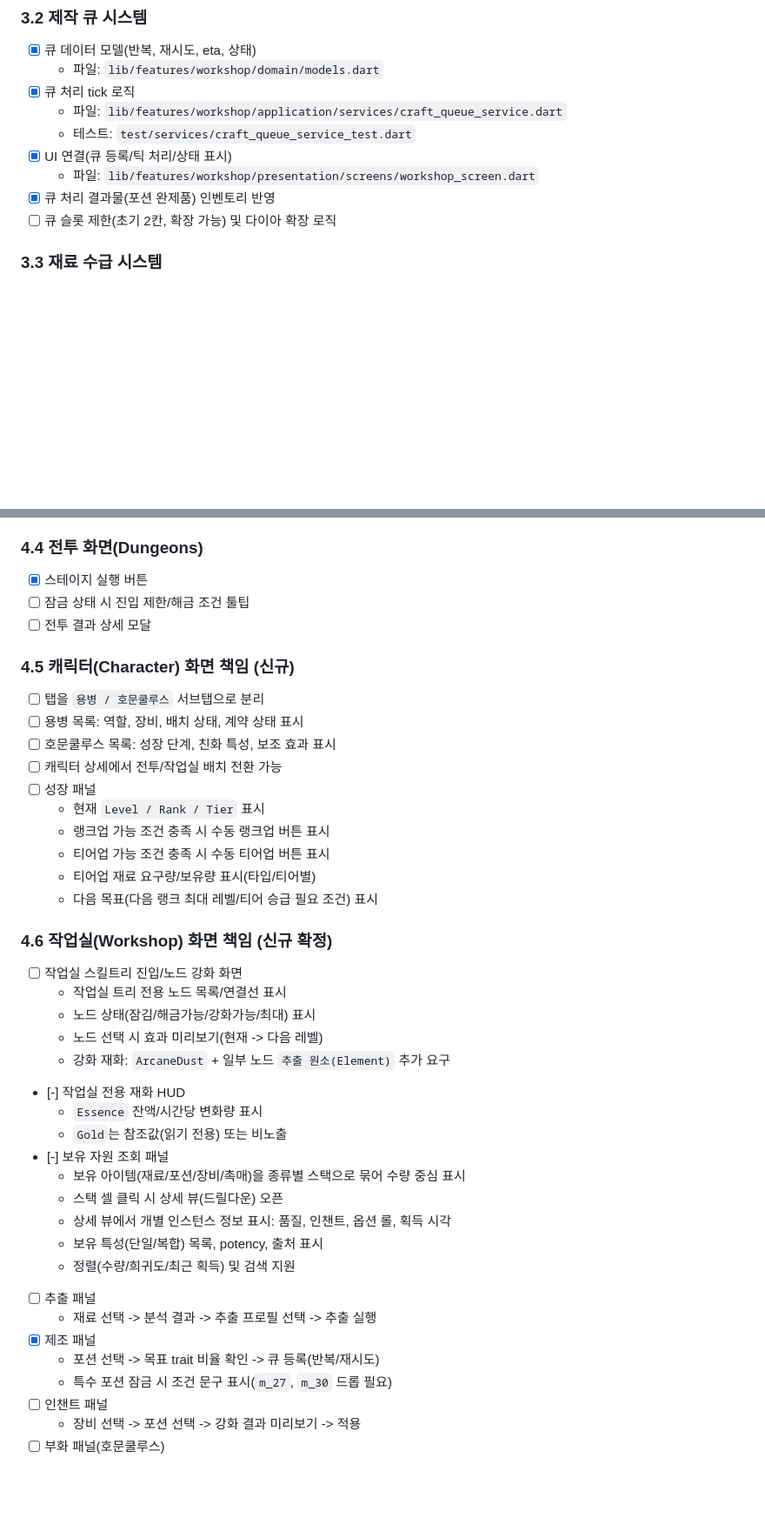
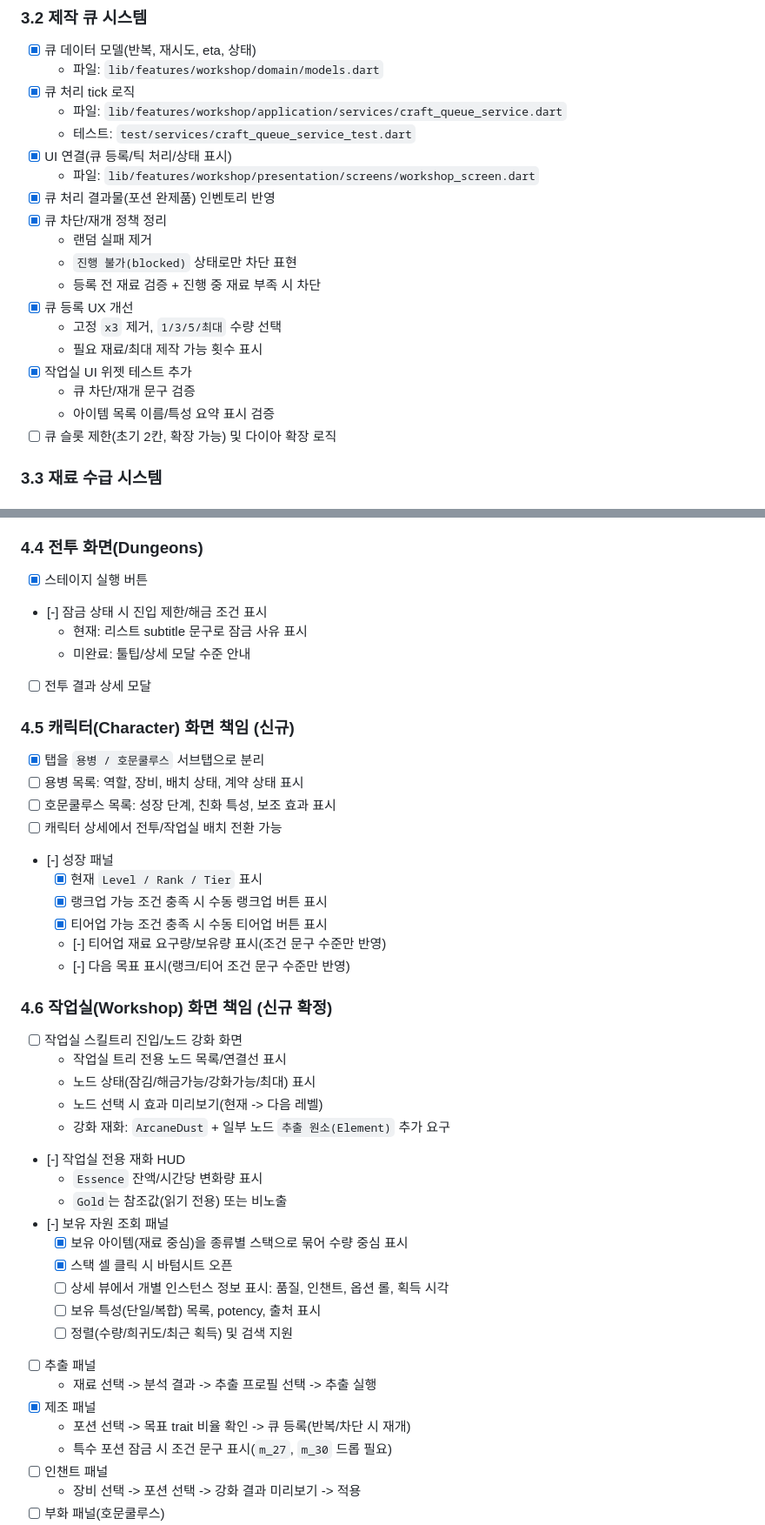
Before and after one commit to lickelon/alchemist-hunter, a Markdown page: docs/development_plan_v2.md, 2 parts joined by grey strips. Shown at 87% size. Rendered like a GitHub page; blank space fills up the shorter version.

Commit message:
Update development plan status sync with current implementation

```diff
--- a/docs/development_plan_v2.md
+++ b/docs/development_plan_v2.md
@@ -161,6 +183,16 @@
 - [x] UI 연결(큐 등록/틱 처리/상태 표시)
   - 파일: `lib/features/workshop/presentation/screens/workshop_screen.dart`
 - [x] 큐 처리 결과물(포션 완제품) 인벤토리 반영
+- [x] 큐 차단/재개 정책 정리
+  - 랜덤 실패 제거
+  - `진행 불가(blocked)` 상태로만 차단 표현
+  - 등록 전 재료 검증 + 진행 중 재료 부족 시 차단
+- [x] 큐 등록 UX 개선
+  - 고정 `x3` 제거, `1/3/5/최대` 수량 선택
+  - 필요 재료/최대 제작 가능 횟수 표시
+- [x] 작업실 UI 위젯 테스트 추가
+  - 큐 차단/재개 문구 검증
+  - 아이템 목록 이름/특성 요약 표시 검증
 - [ ] 큐 슬롯 제한(초기 2칸, 확장 가능) 및 다이아 확장 로직
 
 ### 3.3 재료 수급 시스템
@@ -372,20 +404,22 @@
 
 ### 4.4 전투 화면(Dungeons)
 - [x] 스테이지 실행 버튼
-- [ ] 잠금 상태 시 진입 제한/해금 조건 툴팁
+- [-] 잠금 상태 시 진입 제한/해금 조건 표시
+  - 현재: 리스트 subtitle 문구로 잠금 사유 표시
+  - 미완료: 툴팁/상세 모달 수준 안내
 - [ ] 전투 결과 상세 모달
 
 ### 4.5 캐릭터(Character) 화면 책임 (신규)
-- [ ] 탭을 `용병 / 호문쿨루스` 서브탭으로 분리
+- [x] 탭을 `용병 / 호문쿨루스` 서브탭으로 분리
 - [ ] 용병 목록: 역할, 장비, 배치 상태, 계약 상태 표시
 - [ ] 호문쿨루스 목록: 성장 단계, 친화 특성, 보조 효과 표시
 - [ ] 캐릭터 상세에서 전투/작업실 배치 전환 가능
-- [ ] 성장 패널
-  - 현재 `Level / Rank / Tier` 표시
-  - 랭크업 가능 조건 충족 시 수동 랭크업 버튼 표시
-  - 티어업 가능 조건 충족 시 수동 티어업 버튼 표시
-  - 티어업 재료 요구량/보유량 표시(타입/티어별)
-  - 다음 목표(다음 랭크 최대 레벨/티어 승급 필요 조건) 표시
+- [-] 성장 패널
+  - [x] 현재 `Level / Rank / Tier` 표시
+  - [x] 랭크업 가능 조건 충족 시 수동 랭크업 버튼 표시
+  - [x] 티어업 가능 조건 충족 시 수동 티어업 버튼 표시
+  - [-] 티어업 재료 요구량/보유량 표시(조건 문구 수준만 반영)
+  - [-] 다음 목표 표시(랭크/티어 조건 문구 수준만 반영)
 
 ### 4.6 작업실(Workshop) 화면 책임 (신규 확정)
 - [ ] 작업실 스킬트리 진입/노드 강화 화면
@@ -397,15 +431,15 @@
   - `Essence` 잔액/시간당 변화량 표시
   - `Gold`는 참조값(읽기 전용) 또는 비노출
 - [-] 보유 자원 조회 패널
-  - 보유 아이템(재료/포션/장비/촉매)을 종류별 스택으로 묶어 수량 중심 표시
-  - 스택 셀 클릭 시 상세 뷰(드릴다운) 오픈
-  - 상세 뷰에서 개별 인스턴스 정보 표시: 품질, 인챈트, 옵션 롤, 획득 시각
-  - 보유 특성(단일/복합) 목록, potency, 출처 표시
-  - 정렬(수량/희귀도/최근 획득) 및 검색 지원
+  - [x] 보유 아이템(재료 중심)을 종류별 스택으로 묶어 수량 중심 표시
+  - [x] 스택 셀 클릭 시 바텀시트 오픈
+  - [ ] 상세 뷰에서 개별 인스턴스 정보 표시: 품질, 인챈트, 옵션 롤, 획득 시각
+  - [ ] 보유 특성(단일/복합) 목록, potency, 출처 표시
+  - [ ] 정렬(수량/희귀도/최근 획득) 및 검색 지원
 - [ ] 추출 패널
   - 재료 선택 -> 분석 결과 -> 추출 프로필 선택 -> 추출 실행
 - [x] 제조 패널
-  - 포션 선택 -> 목표 trait 비율 확인 -> 큐 등록(반복/재시도)
+  - 포션 선택 -> 목표 trait 비율 확인 -> 큐 등록(반복/차단 시 재개)
   - 특수 포션 잠금 시 조건 문구 표시(`m_27`, `m_30` 드롭 필요)
 - [ ] 인챈트 패널
   - 장비 선택 -> 포션 선택 -> 강화 결과 미리보기 -> 적용
```
Also changed, not shown: other parts of docs/development_plan_v2.md (+29 -1 lines).
